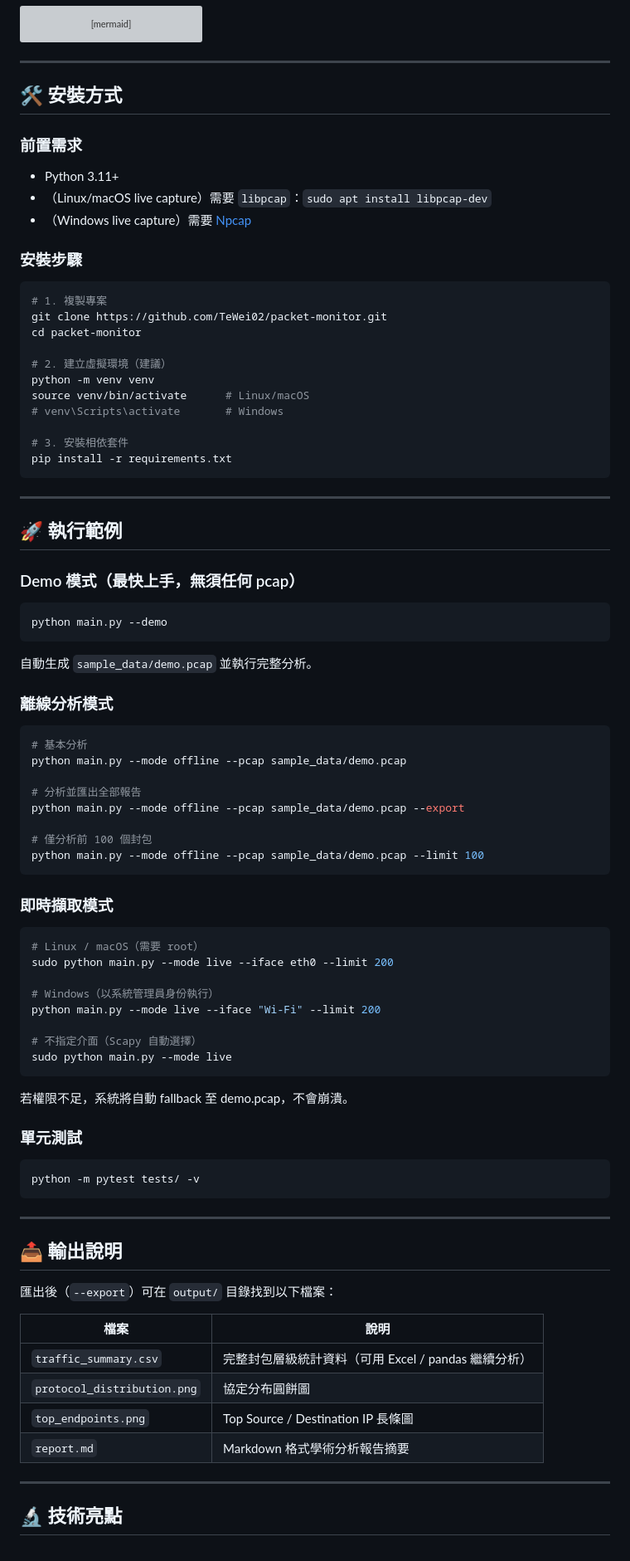
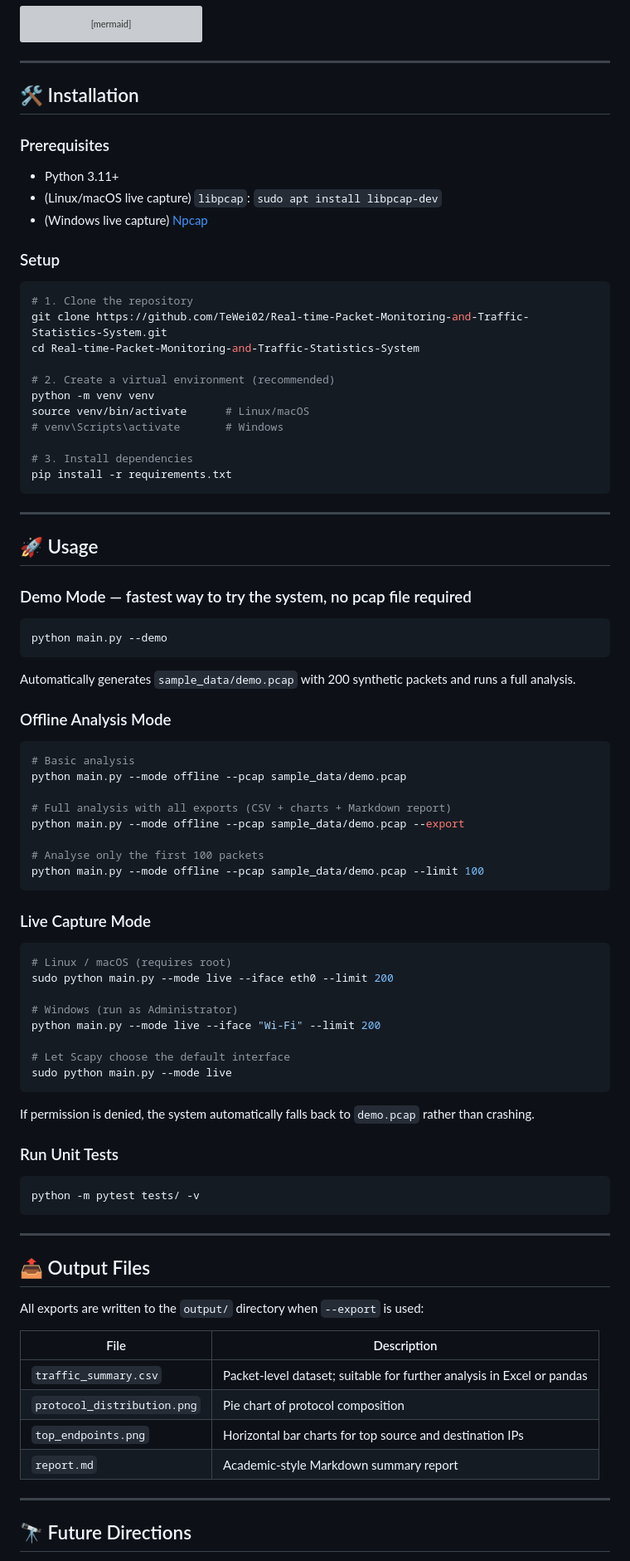
Before and after one commit to TeWei02/Real-time-Packet-Monitoring-and-Traffic-Statistics-System, a Markdown page: README.md, the part around one of its changes. Shown at 83% size. Rendered like a GitHub page; grey boxes are pictures that could not be loaded.

````diff
--- a/README.md
+++ b/README.md
@@ -82,71 +107,71 @@ flowchart TD
 
 ---
 
-## 🛠️ 安裝方式
+## 🛠️ Installation
 
-### 前置需求
+### Prerequisites
 
 - Python 3.11+
-- （Linux/macOS live capture）需要 `libpcap`：`sudo apt install libpcap-dev`
-- （Windows live capture）需要 [Npcap](https://npcap.com/)
+- (Linux/macOS live capture) `libpcap`: `sudo apt install libpcap-dev`
+- (Windows live capture) [Npcap](https://npcap.com/)
 
-### 安裝步驟
+### Setup
 
 ```bash
-# 1. 複製專案
-git clone https://github.com/TeWei02/packet-monitor.git
-cd packet-monitor
+# 1. Clone the repository
+git clone https://github.com/TeWei02/Real-time-Packet-Monitoring-and-Traffic-Statistics-System.git
+cd Real-time-Packet-Monitoring-and-Traffic-Statistics-System
 
-# 2. 建立虛擬環境（建議）
+# 2. Create a virtual environment (recommended)
 python -m venv venv
 source venv/bin/activate      # Linux/macOS
 # venv\Scripts\activate       # Windows
 
-# 3. 安裝相依套件
+# 3. Install dependencies
 pip install -r requirements.txt
 ```
 
 ---
 
-## 🚀 執行範例
+## 🚀 Usage
 
-### Demo 模式（最快上手，無須任何 pcap）
+### Demo Mode — fastest way to try the system, no pcap file required
 
 ```bash
 python main.py --demo
 ```
 
-自動生成 `sample_data/demo.pcap` 並執行完整分析。
+Automatically generates `sample_data/demo.pcap` with 200 synthetic packets and runs a full analysis.
 
-### 離線分析模式
+### Offline Analysis Mode
 
 ```bash
-# 基本分析
+# Basic analysis
 python main.py --mode offline --pcap sample_data/demo.pcap
 
-# 分析並匯出全部報告
+# Full analysis with all exports (CSV + charts + Markdown report)
 python main.py --mode offline --pcap sample_data/demo.pcap --export
 
-# 僅分析前 100 個封包
+# Analyse only the first 100 packets
 python main.py --mode offline --pcap sample_data/demo.pcap --limit 100
 ```
 
-### 即時擷取模式
+### Live Capture Mode
 
 ```bash
-# Linux / macOS（需要 root）
+# Linux / macOS (requires root)
 sudo python main.py --mode live --iface eth0 --limit 200
 
-# Windows（以系統管理員身份執行）
+# Windows (run as Administrator)
 python main.py --mode live --iface "Wi-Fi" --limit 200
 
-# 不指定介面（Scapy 自動選擇）
+# Let Scapy choose the default interface
 sudo python main.py --mode live
 ```
 
-若權限不足，系統將自動 fallback 至 demo.pcap，不會崩潰。
+If permission is denied, the system automatically falls back to `demo.pcap` rather than crashing.
 
-### 單元測試
+### Run Unit Tests
 
 ```bash
 python -m pytest tests/ -v
@@ -154,18 +179,18 @@ python -m pytest tests/ -v
 
 ---
 
-## 📤 輸出說明
+## 📤 Output Files
 
-匯出後（`--export`）可在 `output/` 目錄找到以下檔案：
+All exports are written to the `output/` directory when `--export` is used:
 
-| 檔案 | 說明 |
-|------|------|
-| `traffic_summary.csv` | 完整封包層級統計資料（可用 Excel / pandas 繼續分析） |
-| `protocol_distribution.png` | 協定分布圓餅圖 |
-| `top_endpoints.png` | Top Source / Destination IP 長條圖 |
-| `report.md` | Markdown 格式學術分析報告摘要 |
+| File | Description |
+|------|-------------|
+| `traffic_summary.csv` | Packet-level dataset; suitable for further analysis in Excel or pandas |
+| `protocol_distribution.png` | Pie chart of protocol composition |
+| `top_endpoints.png` | Horizontal bar charts for top source and destination IPs |
+| `report.md` | Academic-style Markdown summary report |
 
 ---
 
-## 🔬 技術亮點
+## 🔭 Future Directions
 
````
Also changed, not shown: other parts of README.md (+59 -47 lines).
